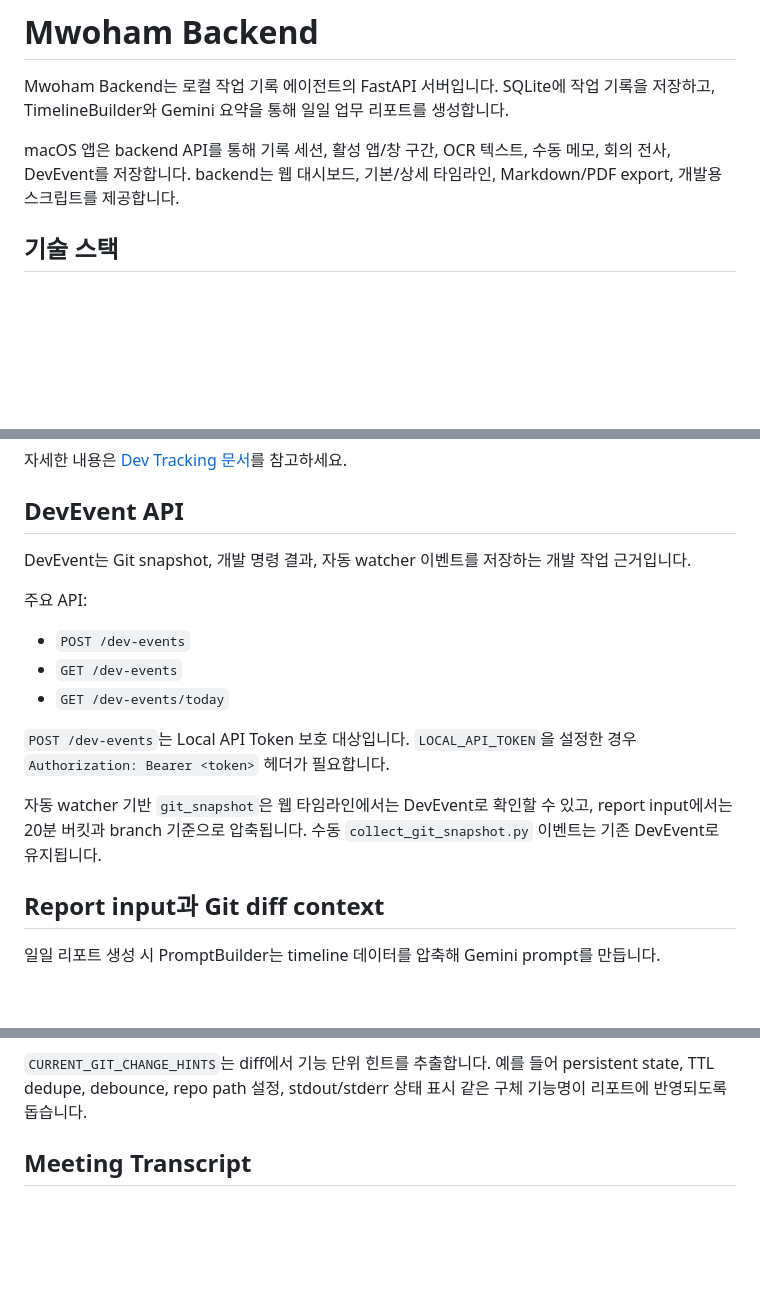
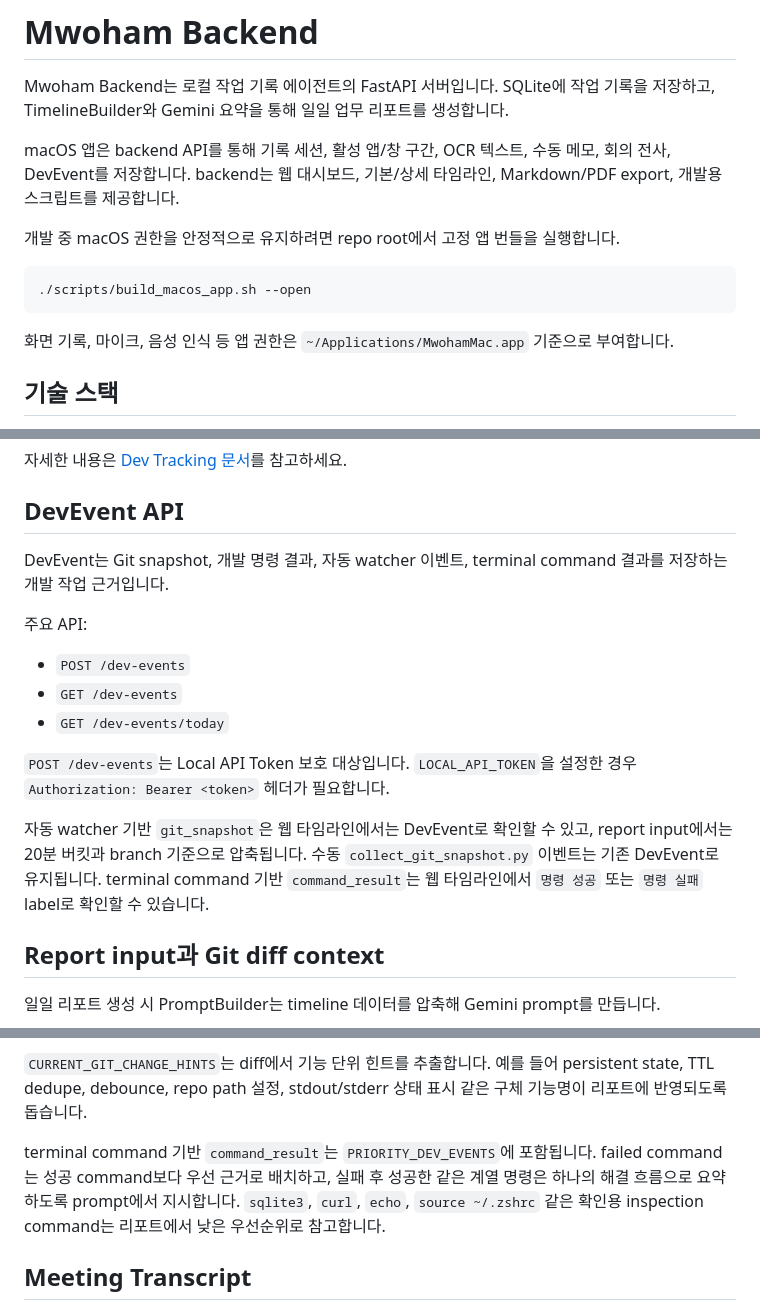
Before and after one commit to ing2720/mwoham, a Markdown page: backend/README.md, 3 parts joined by grey strips. Drawn GitHub-style; blank space fills up the shorter version.

````diff
--- a/backend/README.md
+++ b/backend/README.md
@@ -3,6 +3,14 @@
 Mwoham Backend는 로컬 작업 기록 에이전트의 FastAPI 서버입니다. SQLite에 작업 기록을 저장하고, TimelineBuilder와 Gemini 요약을 통해 일일 업무 리포트를 생성합니다.
 
 macOS 앱은 backend API를 통해 기록 세션, 활성 앱/창 구간, OCR 텍스트, 수동 메모, 회의 전사, DevEvent를 저장합니다. backend는 웹 대시보드, 기본/상세 타임라인, Markdown/PDF export, 개발용 스크립트를 제공합니다.
+
+개발 중 macOS 권한을 안정적으로 유지하려면 repo root에서 고정 앱 번들을 실행합니다.
+
+```bash
+./scripts/build_macos_app.sh --open
+```
+
+화면 기록, 마이크, 음성 인식 등 앱 권한은 `~/Applications/MwohamMac.app` 기준으로 부여합니다.
 
 ## 기술 스택
 
@@ -211,7 +277,7 @@ uv run python scripts/watch_dev_context.py --repo-path .. --state-path /tmp/mwoh
 
 ## DevEvent API
 
-DevEvent는 Git snapshot, 개발 명령 결과, 자동 watcher 이벤트를 저장하는 개발 작업 근거입니다.
+DevEvent는 Git snapshot, 개발 명령 결과, 자동 watcher 이벤트, terminal command 결과를 저장하는 개발 작업 근거입니다.
 
 주요 API:
 
@@ -221,7 +287,7 @@ DevEvent는 Git snapshot, 개발 명령 결과, 자동 watcher 이벤트를 저
 
 `POST /dev-events`는 Local API Token 보호 대상입니다. `LOCAL_API_TOKEN`을 설정한 경우 `Authorization: Bearer <token>` 헤더가 필요합니다.
 
-자동 watcher 기반 `git_snapshot`은 웹 타임라인에서는 DevEvent로 확인할 수 있고, report input에서는 20분 버킷과 branch 기준으로 압축됩니다. 수동 `collect_git_snapshot.py` 이벤트는 기존 DevEvent로 유지됩니다.
+자동 watcher 기반 `git_snapshot`은 웹 타임라인에서는 DevEvent로 확인할 수 있고, report input에서는 20분 버킷과 branch 기준으로 압축됩니다. 수동 `collect_git_snapshot.py` 이벤트는 기존 DevEvent로 유지됩니다. terminal command 기반 `command_result`는 웹 타임라인에서 `명령 성공` 또는 `명령 실패` label로 확인할 수 있습니다.
 
 ## Report input과 Git diff context
 
@@ -254,6 +320,11 @@ DevEvent는 Git snapshot, 개발 명령 결과, 자동 watcher 이벤트를 저
 - clean working tree면 diff context 없이 기존 DevEvent 기반으로 리포트 생성
 
 `CURRENT_GIT_CHANGE_HINTS`는 diff에서 기능 단위 힌트를 추출합니다. 예를 들어 persistent state, TTL dedupe, debounce, repo path 설정, stdout/stderr 상태 표시 같은 구체 기능명이 리포트에 반영되도록 돕습니다.
+
+terminal command 기반 `command_result`는 `PRIORITY_DEV_EVENTS`에 포함됩니다. failed command는
+성공 command보다 우선 근거로 배치하고, 실패 후 성공한 같은 계열 명령은 하나의 해결 흐름으로
+요약하도록 prompt에서 지시합니다. `sqlite3`, `curl`, `echo`, `source ~/.zshrc` 같은 확인용
+inspection command는 리포트에서 낮은 우선순위로 참고합니다.
 
 ## Meeting Transcript
 
````
Also changed, not shown: other parts of backend/README.md (+60 -2 lines), README.md (+43 -1 lines), docs/COMMAND_TRACKING.md (+45 -6 lines).
